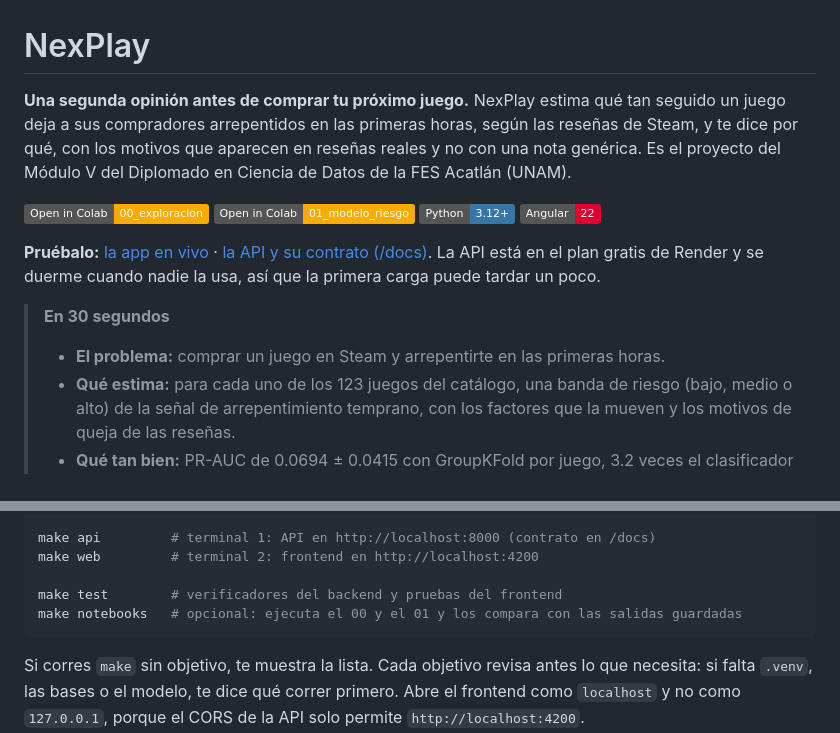
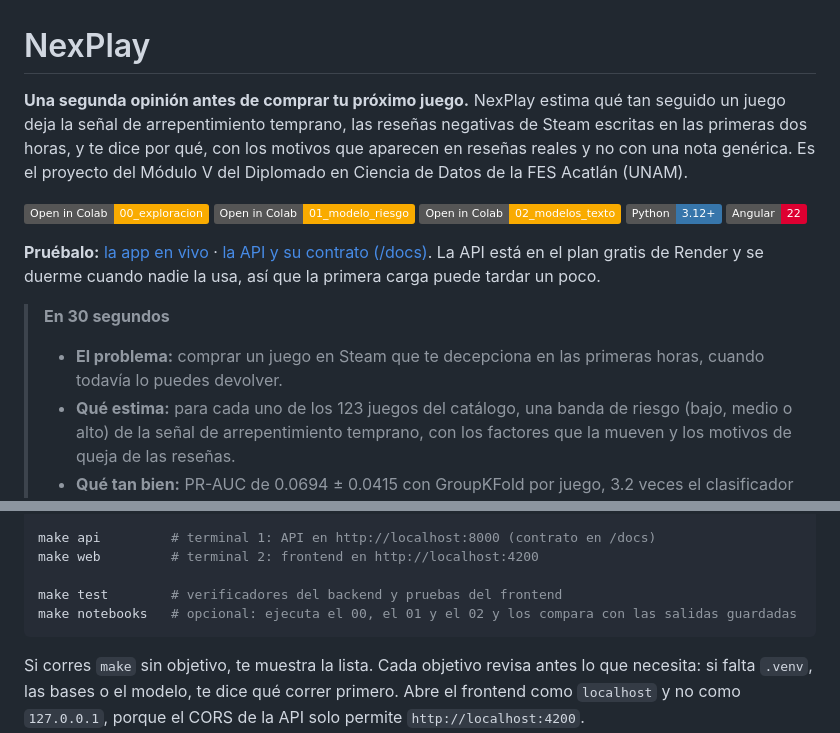
Before and after one commit to fernandoaxelramirezgomez-coder/nexplay, a Markdown page: README.md, 2 parts joined by grey strips. GitHub-like rendering; badges without logos.

Commit message:
docs(readme): la señal y no el arrepentimiento, y los tres notebooks
- El primer párrafo decía que NexPlay estima qué tan seguido un juego «deja a sus compradores arrepentidos»;
  ahora dice que estima la señal de arrepentimiento temprano, las reseñas negativas escritas en las primeras dos
  horas. El problema del resumen tampoco habla de arrepentimiento como hecho.
- La insignia de Colab del 02 faltaba junto a las del 00 y el 01.
- make notebooks ejecuta los tres notebooks: el 02 entró a correr_notebooks.py en fce4cf2 (codigo-v4).

Solo documentación, sin tag nuevo.

Co-Authored-By: Claude Opus 5.5 <noreply@anthropic.com>

````diff
--- a/README.md
+++ b/README.md
@@ -1,12 +1,13 @@
 # NexPlay
 
-**Una segunda opinión antes de comprar tu próximo juego.** NexPlay estima qué tan seguido un juego deja a
-sus compradores arrepentidos en las primeras horas, según las reseñas de Steam, y te dice por qué, con los
-motivos que aparecen en reseñas reales y no con una nota genérica. Es el proyecto del Módulo V del Diplomado
-en Ciencia de Datos de la FES Acatlán (UNAM).
+**Una segunda opinión antes de comprar tu próximo juego.** NexPlay estima qué tan seguido un juego deja la
+señal de arrepentimiento temprano, las reseñas negativas de Steam escritas en las primeras dos horas, y te dice
+por qué, con los motivos que aparecen en reseñas reales y no con una nota genérica. Es el proyecto del Módulo V
+del Diplomado en Ciencia de Datos de la FES Acatlán (UNAM).
 
 [![Open in Colab: 00_exploracion](https://img.shields.io/badge/Open_in_Colab-00__exploracion-F9AB00?logo=googlecolab&logoColor=white)](https://colab.research.google.com/github/fernandoaxelramirezgomez-coder/nexplay/blob/master/notebooks/00_exploracion.ipynb)
 [![Open in Colab: 01_modelo_riesgo](https://img.shields.io/badge/Open_in_Colab-01__modelo__riesgo-F9AB00?logo=googlecolab&logoColor=white)](https://colab.research.google.com/github/fernandoaxelramirezgomez-coder/nexplay/blob/master/notebooks/01_modelo_riesgo.ipynb)
+[![Open in Colab: 02_modelos_texto](https://img.shields.io/badge/Open_in_Colab-02__modelos__texto-F9AB00?logo=googlecolab&logoColor=white)](https://colab.research.google.com/github/fernandoaxelramirezgomez-coder/nexplay/blob/master/notebooks/02_modelos_texto.ipynb)
 [![Python 3.12+](https://img.shields.io/badge/Python-3.12%2B-3776AB?logo=python&logoColor=white)](#-requisitos-previos)
 [![Angular 22](https://img.shields.io/badge/Angular-22-DD0031?logo=angular&logoColor=white)](frontend/README.md)
 
@@ -16,7 +17,7 @@ un poco.
 
 > **En 30 segundos**
 >
-> - **El problema:** comprar un juego en Steam y arrepentirte en las primeras horas.
+> - **El problema:** comprar un juego en Steam que te decepciona en las primeras horas, cuando todavía lo puedes devolver.
 > - **Qué estima:** para cada uno de los 123 juegos del catálogo, una banda de riesgo (bajo, medio o alto) de la
 >   señal de arrepentimiento temprano, con los factores que la mueven y los motivos de queja de las reseñas.
 > - **Qué tan bien:** PR-AUC de 0.0694 ± 0.0415 con GroupKFold por juego, 3.2 veces el clasificador trivial. En
@@ -150,7 +151,7 @@ make api         # terminal 1: API en http://localhost:8000 (contrato en /docs)
 make web         # terminal 2: frontend en http://localhost:4200
 
 make test        # verificadores del backend y pruebas del frontend
-make notebooks   # opcional: ejecuta el 00 y el 01 y los compara con las salidas guardadas
+make notebooks   # opcional: ejecuta el 00, el 01 y el 02 y los compara con las salidas guardadas
 ```
 
 Si corres `make` sin objetivo, te muestra la lista. Cada objetivo revisa antes lo que necesita: si falta
````
